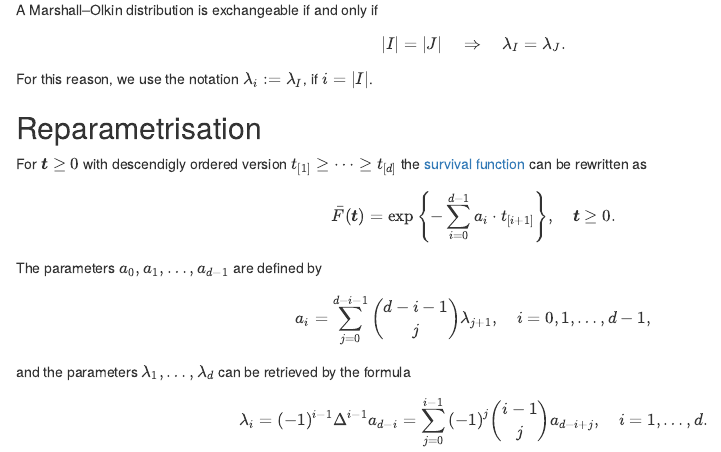
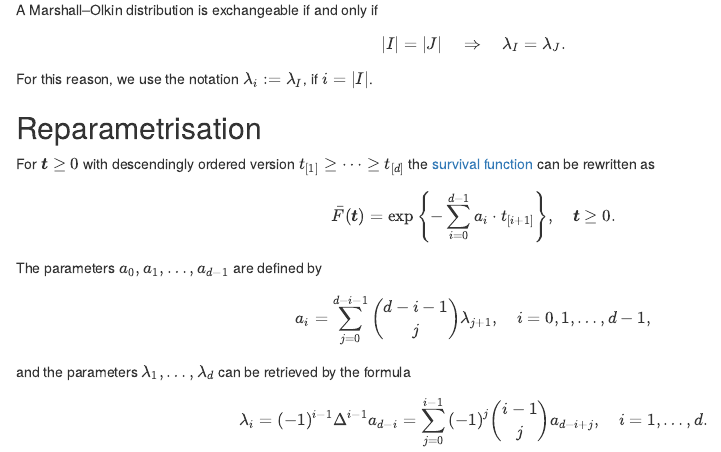
Before and after one commit to hsloot/rmo, an R Markdown document (vignettes/Exchangeable-Marshall-Olkin-distributions.Rmd): the page in a window 1100 px wide, from 310 px down. Rendered offline with R 4.5, knitr and Pandoc, with nearby package versions.

Commit message:
correct typo

```diff
--- a/vignettes/Exchangeable-Marshall-Olkin-distributions.Rmd
+++ b/vignettes/Exchangeable-Marshall-Olkin-distributions.Rmd
@@ -69,7 +69,7 @@ For this reason, we use the notation \( \lambda_i := \lambda_{I} \), if \( i = \
 
 ## Reparametrisation
 
-For \( \boldsymbol{t} \geq 0 \) with descendigly ordered version \( t_{[1]} \geq \cdots \geq t_{[d]} \) the [survival function](The-Marshall-Olkin-distribution.html#definition-and-survival-copula) can be rewritten as
+For \( \boldsymbol{t} \geq 0 \) with descendingly ordered version \( t_{[1]} \geq \cdots \geq t_{[d]} \) the [survival function](The-Marshall-Olkin-distribution.html#definition-and-survival-copula) can be rewritten as
 \[
   \bar{F} (\boldsymbol{t})
     = \exp{\left \{ - \sum_{i=0}^{d-1} a_i \cdot t_{[i+1]} \right \}} , \quad \boldsymbol{t} \geq 0 .
```
